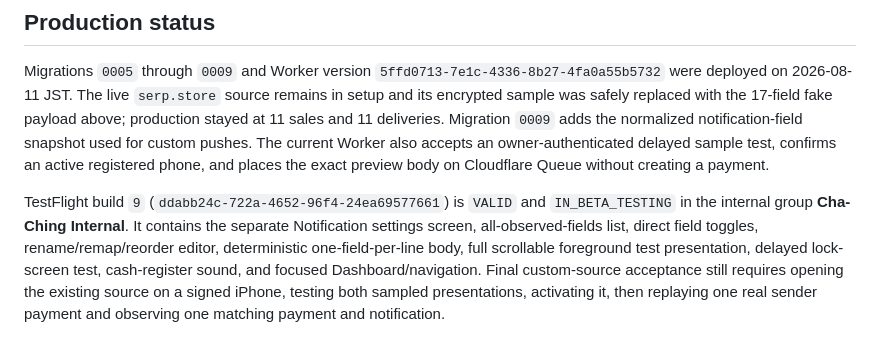
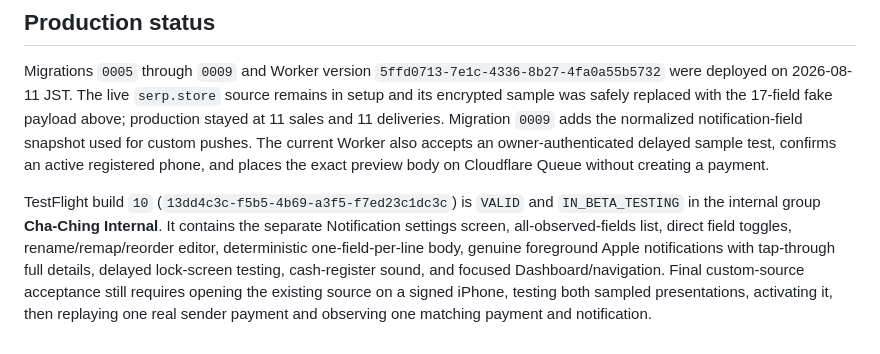
Before and after one commit to serpcompany/cha-ching-payment-alerts-app, a Markdown page: docs/features/custom-webhook-payment-sources.md, the part around the change. GitHub-like rendering.

Commit message:
document build 10 notification behavior

```diff
--- a/docs/features/custom-webhook-payment-sources.md
+++ b/docs/features/custom-webhook-payment-sources.md
@@ -137,4 +137,4 @@ Because the copied developer instructions contain that private URL, they are als
 
 Migrations `0005` through `0009` and Worker version `5ffd0713-7e1c-4336-8b27-4fa0a55b5732` were deployed on 2026-08-11 JST. The live `serp.store` source remains in setup and its encrypted sample was safely replaced with the 17-field fake payload above; production stayed at 11 sales and 11 deliveries. Migration `0009` adds the normalized notification-field snapshot used for custom pushes. The current Worker also accepts an owner-authenticated delayed sample test, confirms an active registered phone, and places the exact preview body on Cloudflare Queue without creating a payment.
 
-TestFlight build `9` (`ddabb24c-722a-4652-96f4-24ea69577661`) is `VALID` and `IN_BETA_TESTING` in the internal group **Cha-Ching Internal**. It contains the separate Notification settings screen, all-observed-fields list, direct field toggles, rename/remap/reorder editor, deterministic one-field-per-line body, full scrollable foreground test presentation, delayed lock-screen test, cash-register sound, and focused Dashboard/navigation. Final custom-source acceptance still requires opening the existing source on a signed iPhone, testing both sampled presentations, activating it, then replaying one real sender payment and observing one matching payment and notification.
+TestFlight build `10` (`13dd4c3c-f5b5-4b69-a3f5-f7ed23c1dc3c`) is `VALID` and `IN_BETA_TESTING` in the internal group **Cha-Ching Internal**. It contains the separate Notification settings screen, all-observed-fields list, direct field toggles, rename/remap/reorder editor, deterministic one-field-per-line body, genuine foreground Apple notifications with tap-through full details, delayed lock-screen testing, cash-register sound, and focused Dashboard/navigation. Final custom-source acceptance still requires opening the existing source on a signed iPhone, testing both sampled presentations, activating it, then replaying one real sender payment and observing one matching payment and notification.
```
